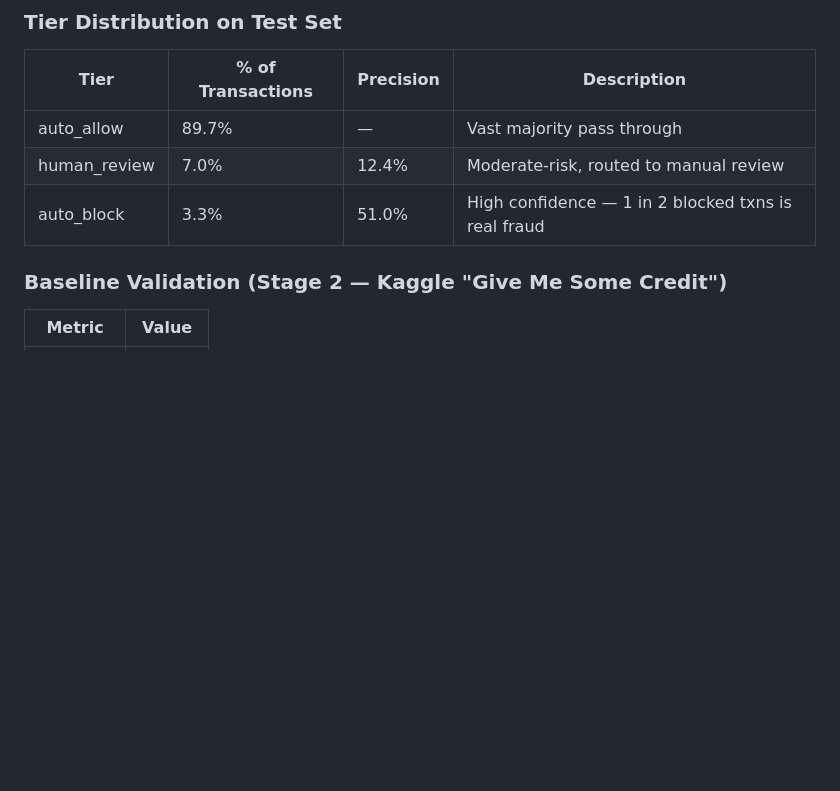
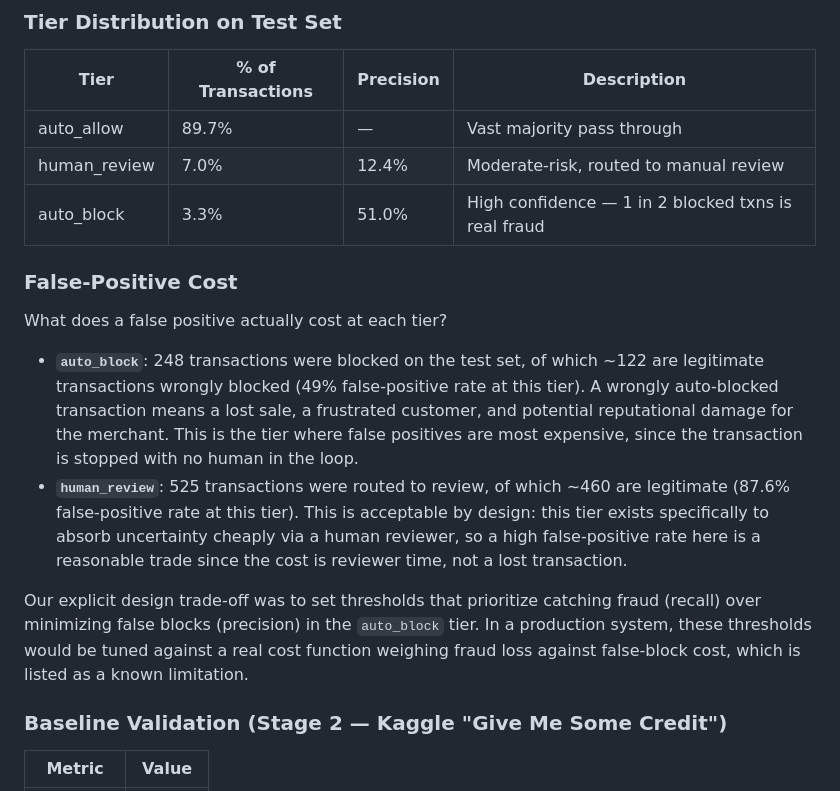
Before and after one commit to Hrishikesh-Rondla/RiskLens, a Markdown page: README.md, the part around the change. Drawn GitHub-style; blank space fills up the shorter version.

Commit message:
docs: add False-Positive Cost analysis section
Added a new subsection to README.md breaking down the business cost
of false positives at both the auto_block and human_review tiers,
using the numbers from the test set evaluation. Explicitly noted the
design trade-off of prioritizing recall over precision in the auto_block
tier, addressing the hackathon prompt's requirement for 'honest metrics
including false-positive cost'.

```diff
--- a/README.md
+++ b/README.md
@@ -117,6 +117,14 @@ Logged to in-memory store --> Dashboard polls and displays
 | auto_allow | 89.7% | — | Vast majority pass through |
 | human_review | 7.0% | 12.4% | Moderate-risk, routed to manual review |
 | auto_block | 3.3% | 51.0% | High confidence — 1 in 2 blocked txns is real fraud |
+
+### False-Positive Cost
+
+What does a false positive actually cost at each tier?
+- **`auto_block`**: 248 transactions were blocked on the test set, of which ~122 are legitimate transactions wrongly blocked (49% false-positive rate at this tier). A wrongly auto-blocked transaction means a lost sale, a frustrated customer, and potential reputational damage for the merchant. This is the tier where false positives are most expensive, since the transaction is stopped with no human in the loop.
+- **`human_review`**: 525 transactions were routed to review, of which ~460 are legitimate (87.6% false-positive rate at this tier). This is acceptable by design: this tier exists specifically to absorb uncertainty cheaply via a human reviewer, so a high false-positive rate here is a reasonable trade since the cost is reviewer time, not a lost transaction.
+
+Our explicit design trade-off was to set thresholds that prioritize catching fraud (recall) over minimizing false blocks (precision) in the `auto_block` tier. In a production system, these thresholds would be tuned against a real cost function weighing fraud loss against false-block cost, which is listed as a known limitation.
 
 ### Baseline Validation (Stage 2 — Kaggle "Give Me Some Credit")
 
```
